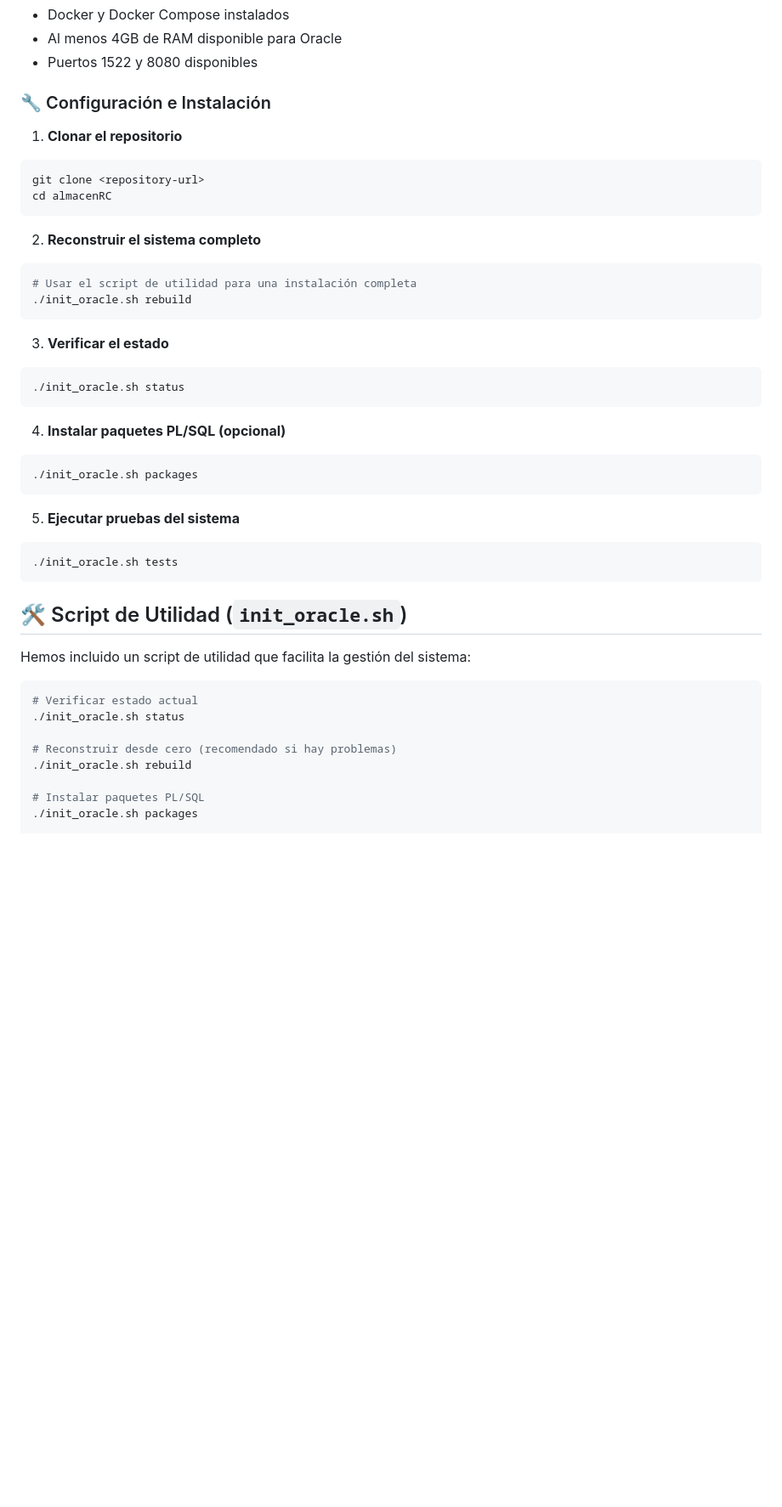
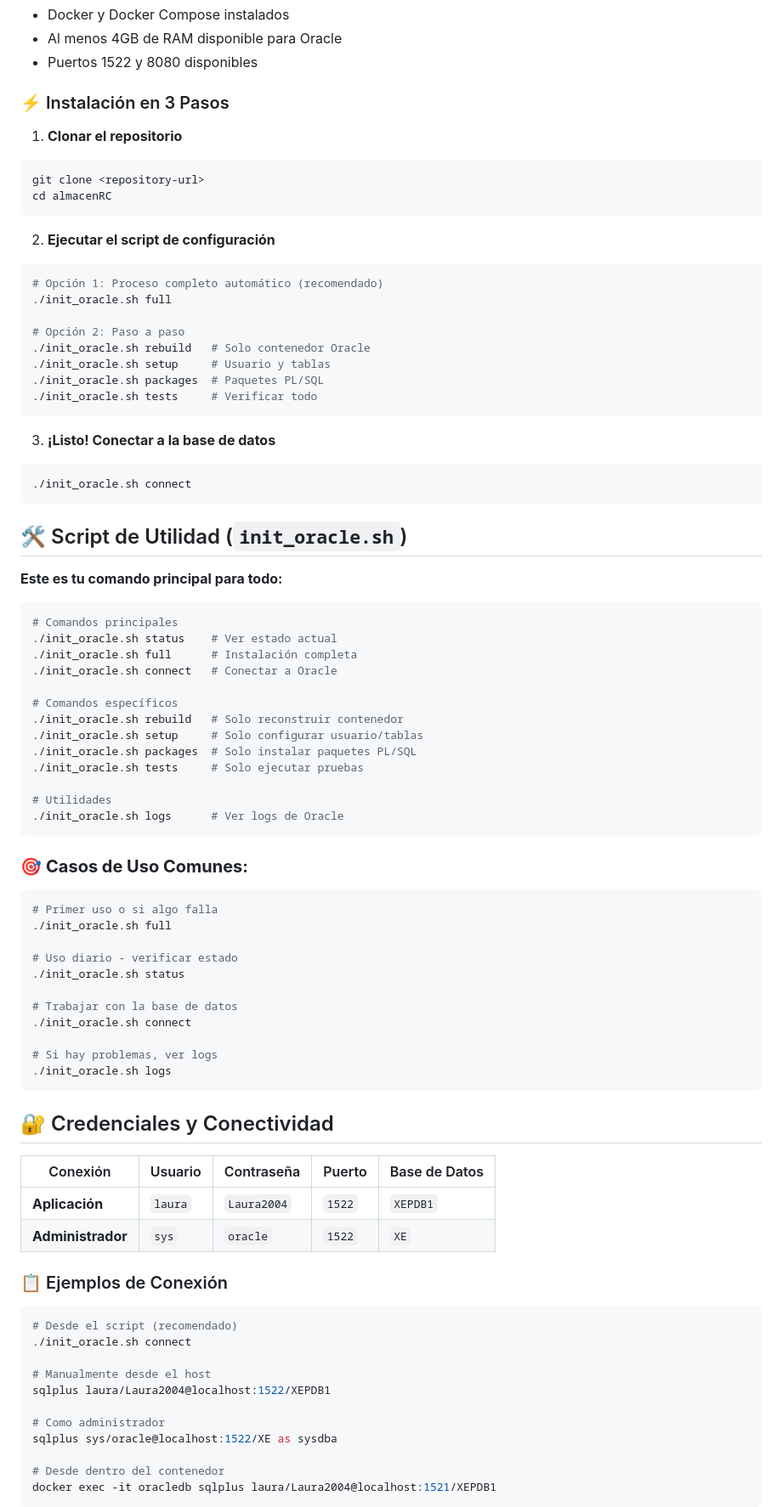
Before and after one commit to la00429/almacenRC, a Markdown page: README.md, the part around the change printed below. Shown: that part at 85% size. GitHub-like rendering; blank space fills up the shorter version.

````diff
--- a/README.md
+++ b/README.md
@@ -9,7 +9,7 @@ Sistema completo de gestión de almacén construido con Oracle Database XE 21c y
 - Al menos 4GB de RAM disponible para Oracle
 - Puertos 1522 y 8080 disponibles
 
-### 🔧 Configuración e Instalación
+### ⚡ Instalación en 3 Pasos
 
 1. **Clonar el repositorio**
 ```bash
@@ -17,37 +17,79 @@ git clone <repository-url>
 cd almacenRC
 ```
 
-2. **Reconstruir el sistema completo**
+2. **Ejecutar el script de configuración**
 ```bash
-# Usar el script de utilidad para una instalación completa
-./init_oracle.sh rebuild
+# Opción 1: Proceso completo automático (recomendado)
+./init_oracle.sh full
+
+# Opción 2: Paso a paso
+./init_oracle.sh rebuild   # Solo contenedor Oracle
+./init_oracle.sh setup     # Usuario y tablas
+./init_oracle.sh packages  # Paquetes PL/SQL
+./init_oracle.sh tests     # Verificar todo
 ```
 
-3. **Verificar el estado**
+3. **¡Listo! Conectar a la base de datos**
 ```bash
-./init_oracle.sh status
-```
-
-4. **Instalar paquetes PL/SQL (opcional)**
-```bash
-./init_oracle.sh packages
-```
-
-5. **Ejecutar pruebas del sistema**
-```bash
-./init_oracle.sh tests
+./init_oracle.sh connect
 ```
 
 ## 🛠️ Script de Utilidad (`init_oracle.sh`)
 
-Hemos incluido un script de utilidad que facilita la gestión del sistema:
+**Este es tu comando principal para todo:**
 
 ```bash
-# Verificar estado actual
+# Comandos principales
+./init_oracle.sh status    # Ver estado actual
+./init_oracle.sh full      # Instalación completa
+./init_oracle.sh connect   # Conectar a Oracle
+
+# Comandos específicos
+./init_oracle.sh rebuild   # Solo reconstruir contenedor
+./init_oracle.sh setup     # Solo configurar usuario/tablas
+./init_oracle.sh packages  # Solo instalar paquetes PL/SQL
+./init_oracle.sh tests     # Solo ejecutar pruebas
+
+# Utilidades
+./init_oracle.sh logs      # Ver logs de Oracle
+```
+
+### 🎯 **Casos de Uso Comunes:**
+
+```bash
+# Primer uso o si algo falla
+./init_oracle.sh full
+
+# Uso diario - verificar estado
 ./init_oracle.sh status
 
-# Reconstruir desde cero (recomendado si hay problemas)
-./init_oracle.sh rebuild
+# Trabajar con la base de datos
+./init_oracle.sh connect
 
-# Instalar paquetes PL/SQL
-./init_oracle.sh packages
+# Si hay problemas, ver logs
+./init_oracle.sh logs
+```
+
+## 🔐 Credenciales y Conectividad
+
+| Conexión | Usuario | Contraseña | Puerto | Base de Datos |
+|----------|---------|------------|--------|---------------|
+| **Aplicación** | `laura` | `Laura2004` | `1522` | `XEPDB1` |
+| **Administrador** | `sys` | `oracle` | `1522` | `XE` |
+
+### 📋 Ejemplos de Conexión
+
+```bash
+# Desde el script (recomendado)
+./init_oracle.sh connect
+
+# Manualmente desde el host
+sqlplus laura/Laura2004@localhost:1522/XEPDB1
+
+# Como administrador
+sqlplus sys/oracle@localhost:1522/XE as sysdba
+
+# Desde dentro del contenedor
+docker exec -it oracledb sqlplus laura/Laura2004@localhost:1521/XEPDB1
+```
+
````
Also changed, not shown: other parts of README.md (+85 -154 lines).
